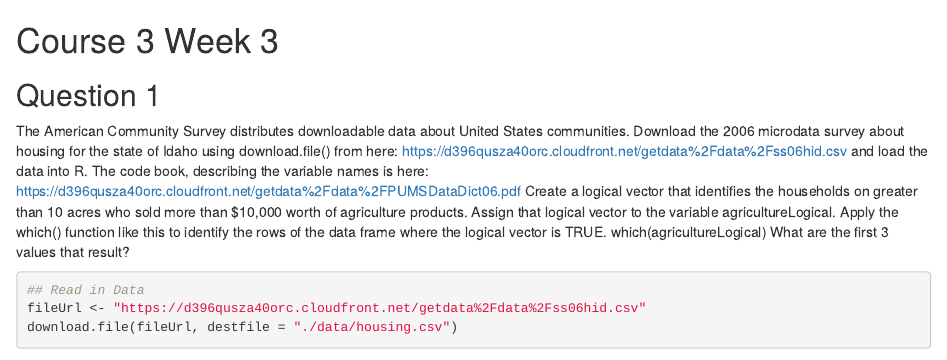
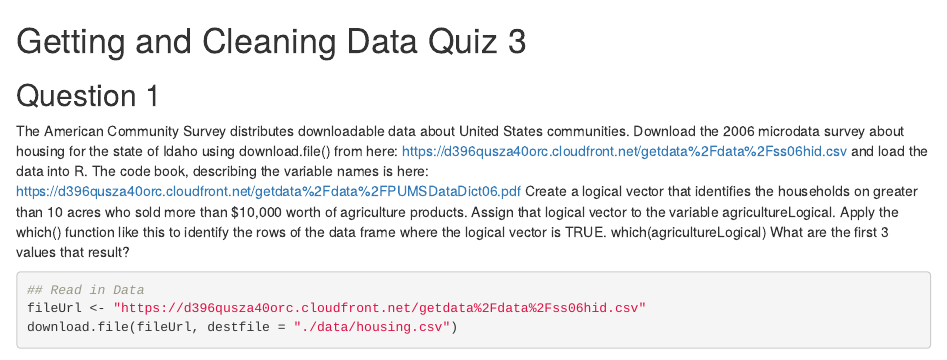
Before and after one commit to Tonnia/datasciencecoursera, an R Markdown document (Getting and Cleaning Data Quiz 3.Rmd): the page in a window 1100 px wide, from its top. Rendered offline with R 4.5, knitr and Pandoc, with nearby package versions; some code elsewhere in the file could not run offline; common packages that the code uses without loading them are loaded.

Commit message:
Update Getting and Cleaning Data Quiz 3.Rmd

```diff
--- a/Getting and Cleaning Data Quiz 3.Rmd
+++ b/Getting and Cleaning Data Quiz 3.Rmd
@@ -1,4 +1,4 @@
-# Course 3 Week 3
+# Getting and Cleaning Data Quiz 3
 
 ## Question 1
 
```
